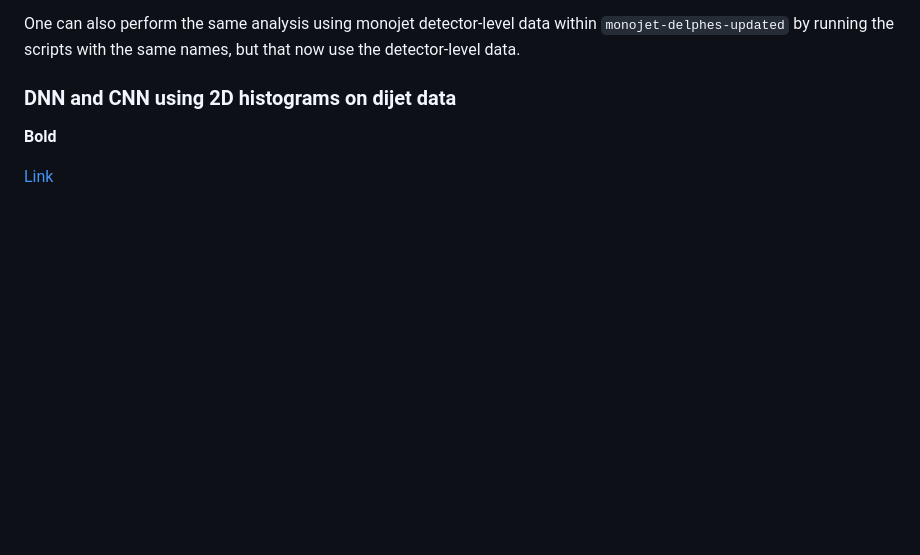
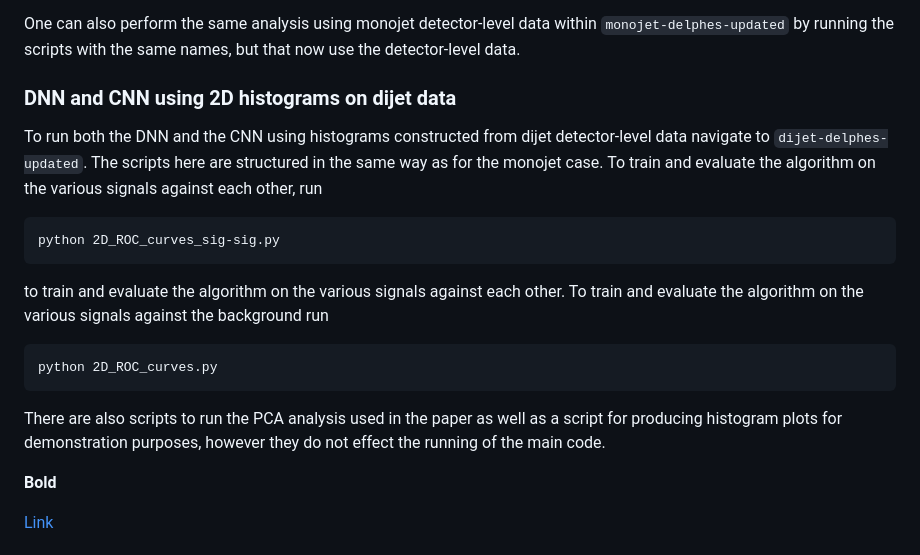
Before and after one commit to MikeSoughton/DarkMatterML, a Markdown page: README.md, the part around the change. GitHub-like rendering; blank space fills up the shorter version.

````diff
--- a/README.md
+++ b/README.md
@@ -63,7 +63,16 @@ These scripts read in the data stored within the directory, train the DNN and CN
 One can also perform the same analysis using monojet detector-level data within `monojet-delphes-updated` by running the scripts with the same names, but that now use the detector-level data.
 
 ### DNN and CNN using 2D histograms on dijet data
+To run both the DNN and the CNN using histograms constructed from dijet detector-level data navigate to `dijet-delphes-updated`. The scripts here are structured in the same way as for the monojet case. To train and evaluate the algorithm on the various signals against each other, run
+```
+python 2D_ROC_curves_sig-sig.py
+```
+to train and evaluate the algorithm on the various signals against each other. To train and evaluate the algorithm on the various signals against the background run
+```
+python 2D_ROC_curves.py
+```
 
+There are also scripts to run the PCA analysis used in the paper as well as a script for producing histogram plots for demonstration purposes, however they do not effect the running of the main code.
 
 **Bold**
 
````
